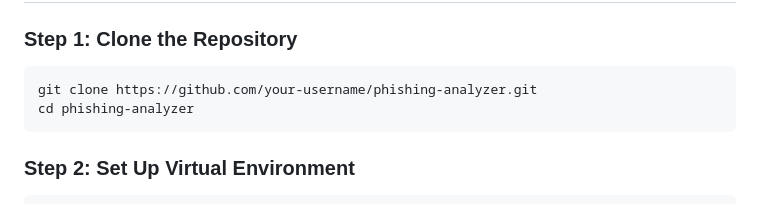
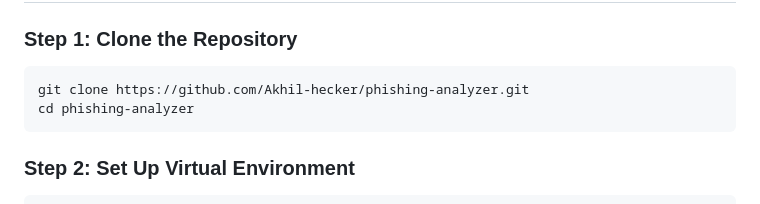
Before and after one commit to Akhi-hecker/python-port-monitor-slack-alert, a Markdown page: Email-Phishing-Analyzer/readme.md, the part around the change. GitHub-like rendering.

````diff
--- a/Email-Phishing-Analyzer/readme.md
+++ b/Email-Phishing-Analyzer/readme.md
@@ -79,7 +79,7 @@ VT_API_KEY = "YOUR_VIRUSTOTAL_API_KEY"
 ### Step 1: Clone the Repository
 
 ```bash
-git clone https://github.com/your-username/phishing-analyzer.git
+git clone https://github.com/Akhil-hecker/phishing-analyzer.git
 cd phishing-analyzer
 ```
 
````
